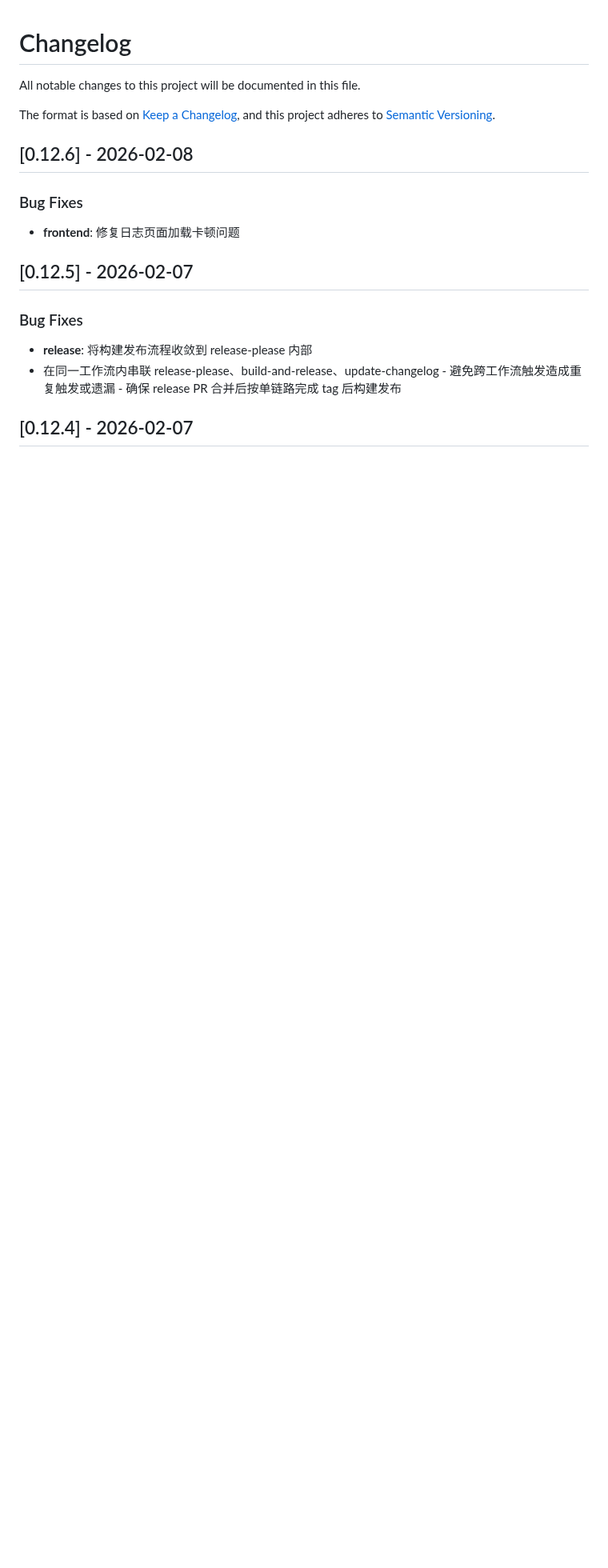
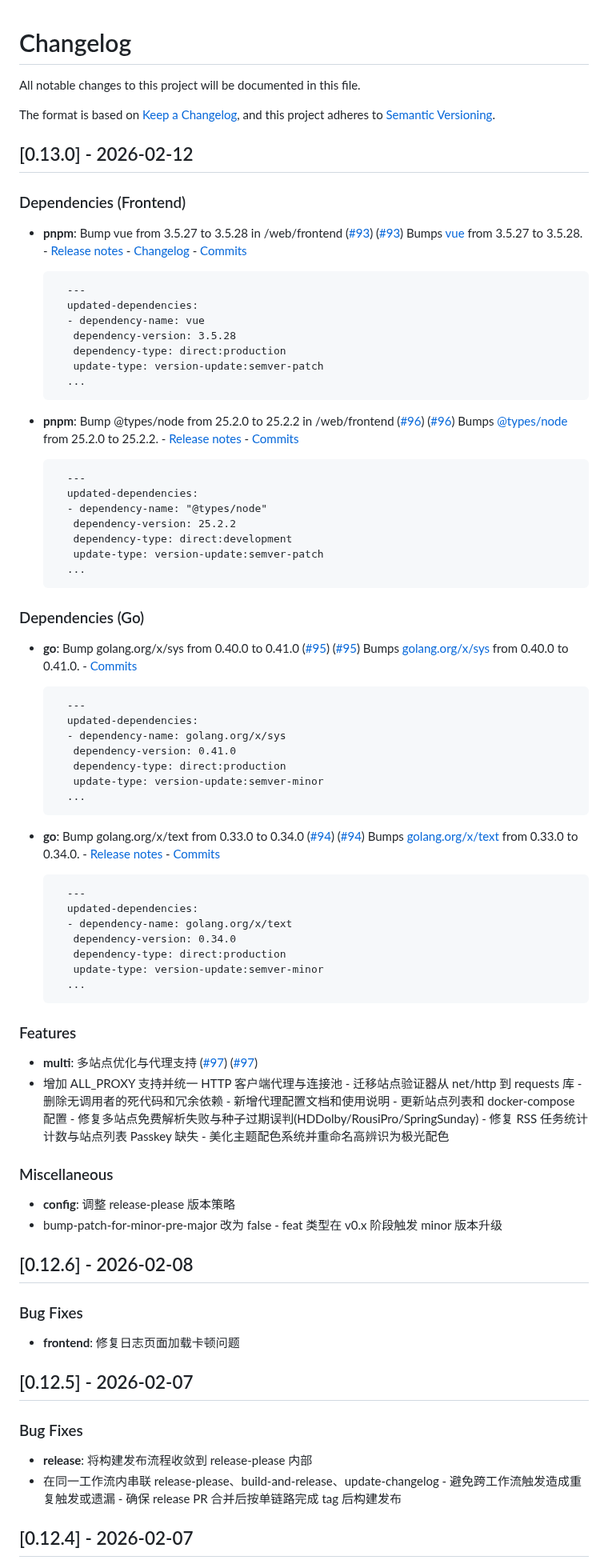
Before and after one commit to sunerpy/pt-tools, a Markdown page: CHANGELOG.md, the part around the change. Shown at 80% size. Drawn GitHub-style; blank space fills up the shorter version.

Commit message:
chore(changelog): update CHANGELOG.md [skip ci]

```diff
--- a/CHANGELOG.md
+++ b/CHANGELOG.md
@@ -4,6 +4,66 @@ All notable changes to this project will be documented in this file.
 
 The format is based on [Keep a Changelog](https://keepachangelog.com/en/1.0.0/),
 and this project adheres to [Semantic Versioning](https://semver.org/spec/v2.0.0.html).
+
+## [0.13.0] - 2026-02-12
+
+### Dependencies (Frontend)
+
+- **pnpm**: Bump vue from 3.5.27 to 3.5.28 in /web/frontend ([#93](https://github.com/sunerpy/pt-tools/issues/93)) ([#93](https://github.com/sunerpy/pt-tools/pull/93))
+  Bumps [vue](https://github.com/vuejs/core) from 3.5.27 to 3.5.28. - [Release notes](https://github.com/vuejs/core/releases) - [Changelog](https://github.com/vuejs/core/blob/main/CHANGELOG.md) - [Commits](https://github.com/vuejs/core/compare/v3.5.27...v3.5.28)
+
+        ---
+        updated-dependencies:
+        - dependency-name: vue
+         dependency-version: 3.5.28
+         dependency-type: direct:production
+         update-type: version-update:semver-patch
+        ...
+
+- **pnpm**: Bump @types/node from 25.2.0 to 25.2.2 in /web/frontend ([#96](https://github.com/sunerpy/pt-tools/issues/96)) ([#96](https://github.com/sunerpy/pt-tools/pull/96))
+  Bumps [@types/node](https://github.com/DefinitelyTyped/DefinitelyTyped/tree/HEAD/types/node) from 25.2.0 to 25.2.2. - [Release notes](https://github.com/DefinitelyTyped/DefinitelyTyped/releases) - [Commits](https://github.com/DefinitelyTyped/DefinitelyTyped/commits/HEAD/types/node)
+
+        ---
+        updated-dependencies:
+        - dependency-name: "@types/node"
+         dependency-version: 25.2.2
+         dependency-type: direct:development
+         update-type: version-update:semver-patch
+        ...
+
+### Dependencies (Go)
+
+- **go**: Bump golang.org/x/sys from 0.40.0 to 0.41.0 ([#95](https://github.com/sunerpy/pt-tools/issues/95)) ([#95](https://github.com/sunerpy/pt-tools/pull/95))
+  Bumps [golang.org/x/sys](https://github.com/golang/sys) from 0.40.0 to 0.41.0. - [Commits](https://github.com/golang/sys/compare/v0.40.0...v0.41.0)
+
+        ---
+        updated-dependencies:
+        - dependency-name: golang.org/x/sys
+         dependency-version: 0.41.0
+         dependency-type: direct:production
+         update-type: version-update:semver-minor
+        ...
+
+- **go**: Bump golang.org/x/text from 0.33.0 to 0.34.0 ([#94](https://github.com/sunerpy/pt-tools/issues/94)) ([#94](https://github.com/sunerpy/pt-tools/pull/94))
+  Bumps [golang.org/x/text](https://github.com/golang/text) from 0.33.0 to 0.34.0. - [Release notes](https://github.com/golang/text/releases) - [Commits](https://github.com/golang/text/compare/v0.33.0...v0.34.0)
+
+        ---
+        updated-dependencies:
+        - dependency-name: golang.org/x/text
+         dependency-version: 0.34.0
+         dependency-type: direct:production
+         update-type: version-update:semver-minor
+        ...
+
+### Features
+
+- **multi**: 多站点优化与代理支持 ([#97](https://github.com/sunerpy/pt-tools/issues/97)) ([#97](https://github.com/sunerpy/pt-tools/pull/97))
+- 增加 ALL_PROXY 支持并统一 HTTP 客户端代理与连接池 - 迁移站点验证器从 net/http 到 requests 库 - 删除无调用者的死代码和冗余依赖 - 新增代理配置文档和使用说明 - 更新站点列表和 docker-compose 配置 - 修复多站点免费解析失败与种子过期误判(HDDolby/RousiPro/SpringSunday) - 修复 RSS 任务统计计数与站点列表 Passkey 缺失 - 美化主题配色系统并重命名高辨识为极光配色
+
+### Miscellaneous
+
+- **config**: 调整 release-please 版本策略
+- bump-patch-for-minor-pre-major 改为 false - feat 类型在 v0.x 阶段触发 minor 版本升级
 
 ## [0.12.6] - 2026-02-08
 
```
